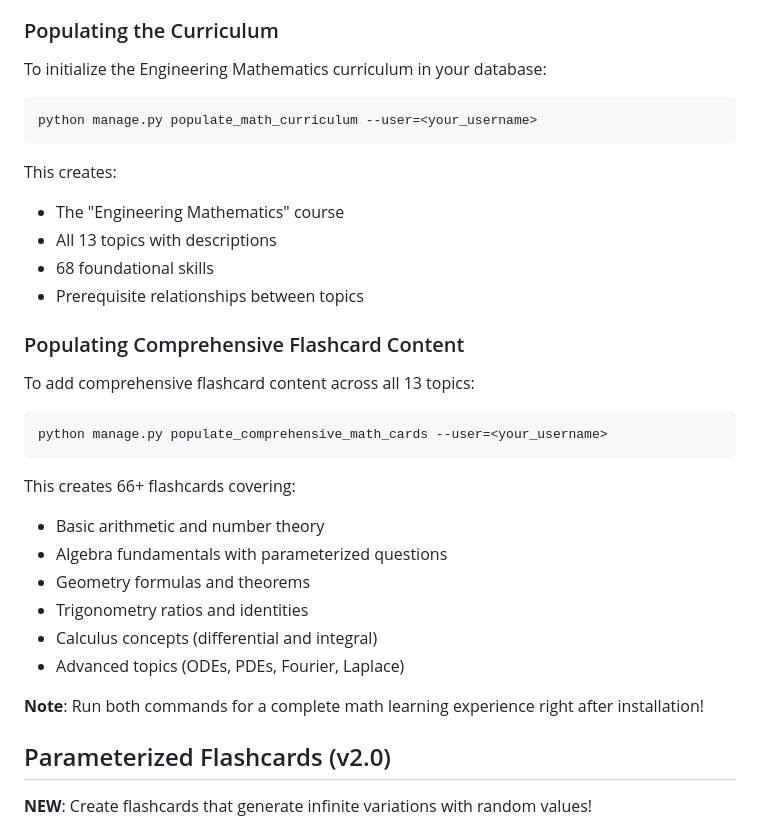
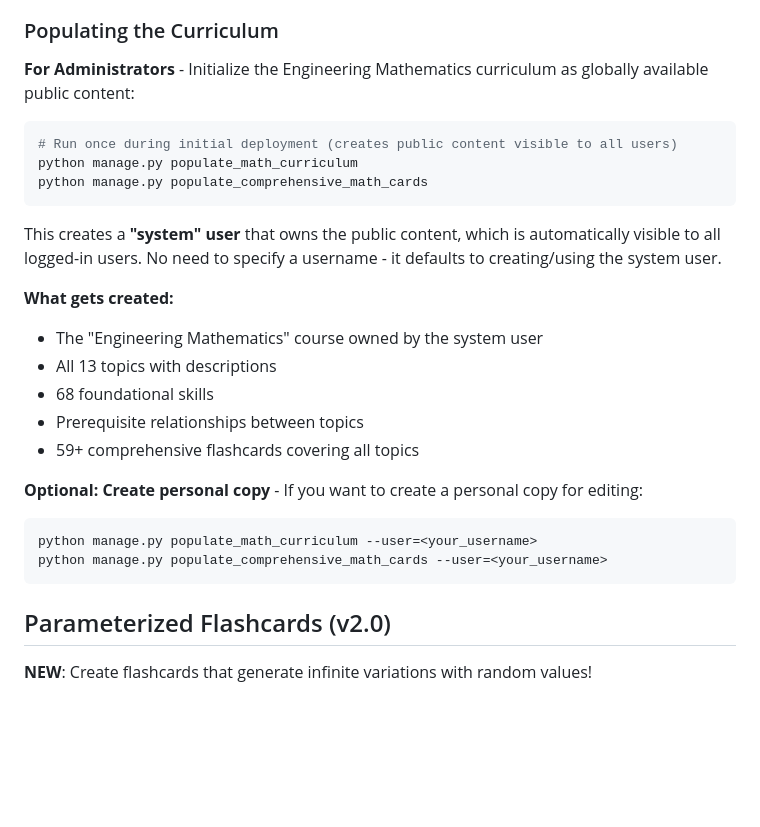
Before and after one commit to coreysreid/study-platform, a Markdown page: README.md, the part around the change. Rendered like a GitHub page; blank space fills up the shorter version.

Commit message:
Update documentation to reflect new global curriculum approach
Co-authored-by: coreysreid <111491611+coreysreid@users.noreply.github.com>

````diff
--- a/README.md
+++ b/README.md
@@ -226,35 +226,29 @@ The platform includes a comprehensive Engineering Mathematics curriculum designe
 
 ### Populating the Curriculum
 
-To initialize the Engineering Mathematics curriculum in your database:
+**For Administrators** - Initialize the Engineering Mathematics curriculum as globally available public content:
+
+```bash
+# Run once during initial deployment (creates public content visible to all users)
+python manage.py populate_math_curriculum
+python manage.py populate_comprehensive_math_cards
+```
+
+This creates a **"system" user** that owns the public content, which is automatically visible to all logged-in users. No need to specify a username - it defaults to creating/using the system user.
+
+**What gets created:**
+- The "Engineering Mathematics" course owned by the system user
+- All 13 topics with descriptions
+- 68 foundational skills
+- Prerequisite relationships between topics
+- 59+ comprehensive flashcards covering all topics
+
+**Optional: Create personal copy** - If you want to create a personal copy for editing:
 
 ```bash
 python manage.py populate_math_curriculum --user=<your_username>
-```
-
-This creates:
-- The "Engineering Mathematics" course
-- All 13 topics with descriptions
-- 68 foundational skills
-- Prerequisite relationships between topics
-
-### Populating Comprehensive Flashcard Content
-
-To add comprehensive flashcard content across all 13 topics:
-
-```bash
 python manage.py populate_comprehensive_math_cards --user=<your_username>
 ```
-
-This creates 66+ flashcards covering:
-- Basic arithmetic and number theory
-- Algebra fundamentals with parameterized questions
-- Geometry formulas and theorems
-- Trigonometry ratios and identities
-- Calculus concepts (differential and integral)
-- Advanced topics (ODEs, PDEs, Fourier, Laplace)
-
-**Note**: Run both commands for a complete math learning experience right after installation!
 
 ## Parameterized Flashcards (v2.0)
 
````
Also changed, not shown: docs/QUICK_START.md (+47 -24 lines).
